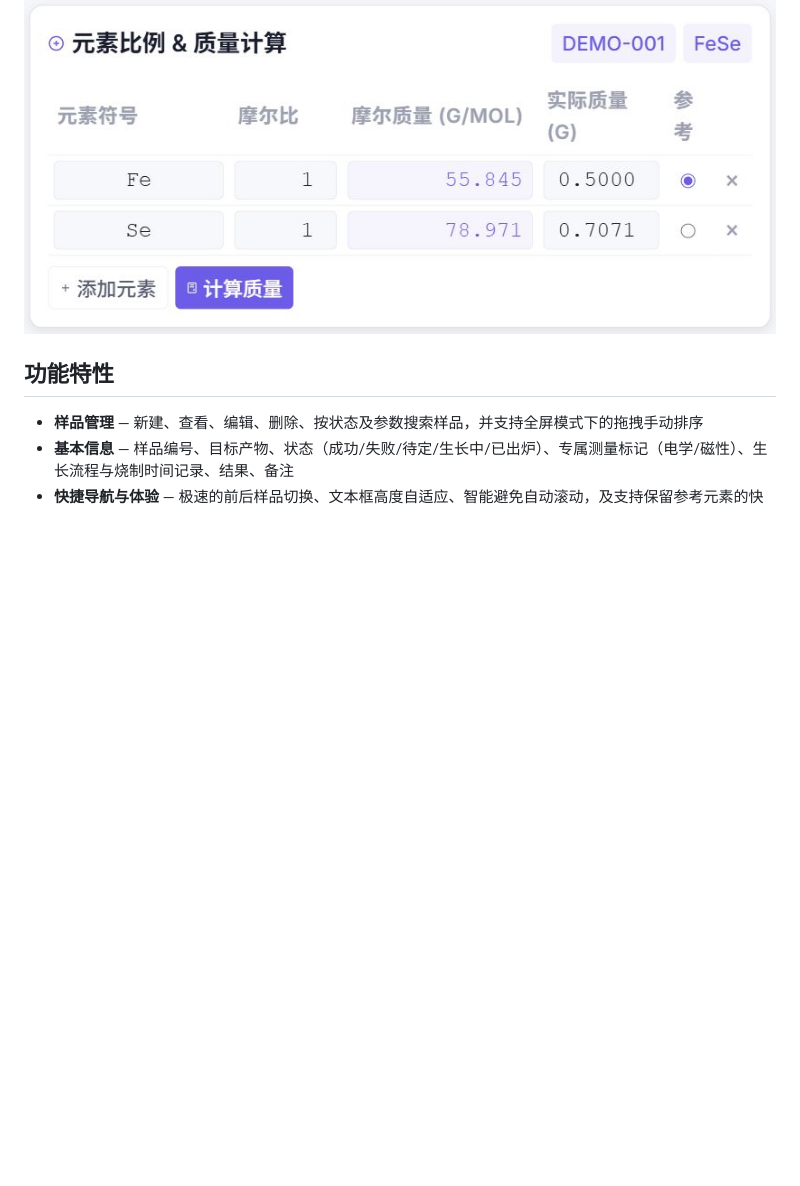
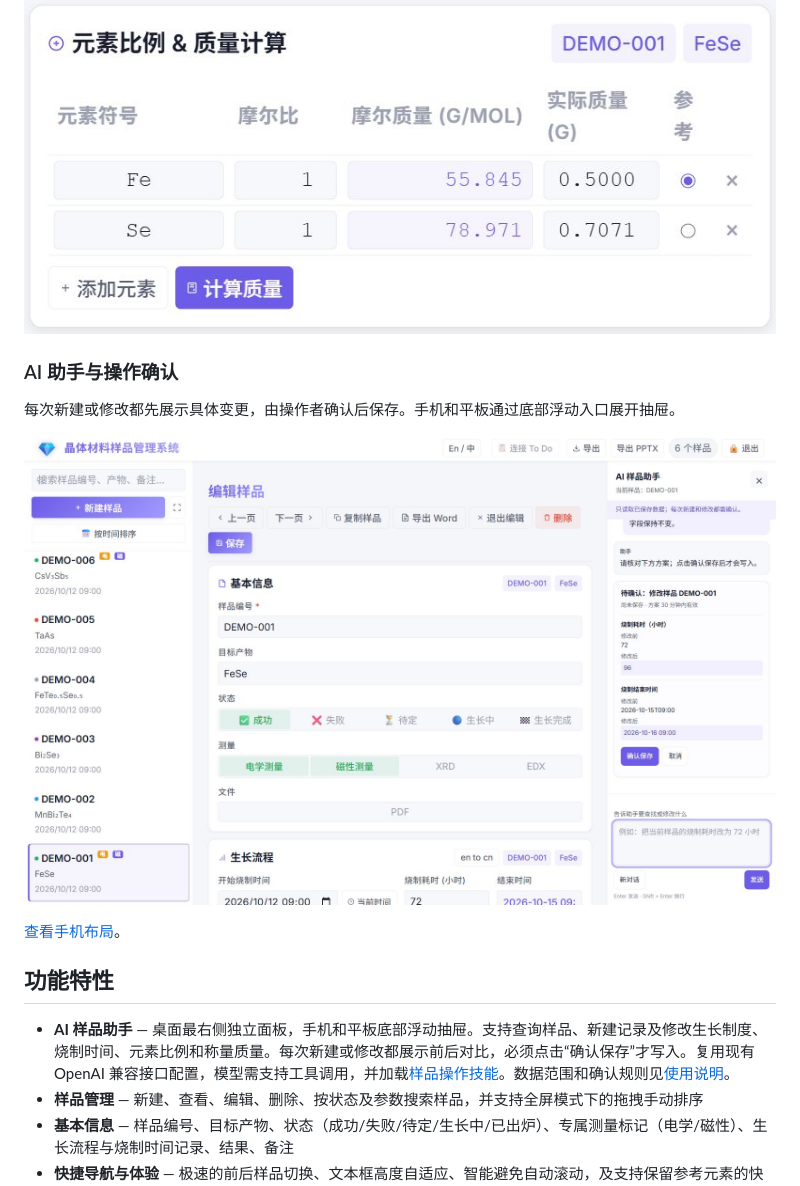
Before and after one commit to yang-fu-physics/crystal-manager, a Markdown page: README_zh.md, the part around the change. Rendered like a GitHub page; pictures changed too: docs/screenshots/ai-assistant-desktop.jpg (added); blank space fills up the shorter version.

```diff
--- a/README_zh.md
+++ b/README_zh.md
@@ -20,8 +20,17 @@
 
 ![元素质量计算：Fe、Se 的摩尔比、摩尔质量和称量质量](docs/screenshots/mass-calculation-zh.jpg)
 
+### AI 助手与操作确认
+
+每次新建或修改都先展示具体变更，由操作者确认后保存。手机和平板通过底部浮动入口展开抽屉。
+
+![桌面右侧 AI 助手及烧制时间修改前后的确认卡](docs/screenshots/ai-assistant-desktop.jpg)
+
+[查看手机布局](docs/screenshots/ai-assistant-mobile.jpg)。
+
 ## 功能特性
 
+- **AI 样品助手** — 桌面最右侧独立面板，手机和平板底部浮动抽屉。支持查询样品、新建记录及修改生长制度、烧制时间、元素比例和称量质量。每次新建或修改都展示前后对比，必须点击“确认保存”才写入。复用现有 OpenAI 兼容接口配置，模型需支持工具调用，并加载[样品操作技能](ai_skills/sample-management.md)。数据范围和确认规则见[使用说明](docs/ai-assistant.md)。
 - **样品管理** — 新建、查看、编辑、删除、按状态及参数搜索样品，并支持全屏模式下的拖拽手动排序
 - **基本信息** — 样品编号、目标产物、状态（成功/失败/待定/生长中/已出炉）、专属测量标记（电学/磁性）、生长流程与烧制时间记录、结果、备注
 - **快捷导航与体验** — 极速的前后样品切换、文本框高度自适应、智能避免自动滚动，及支持保留参考元素的快速复制功能
```
Also changed, not shown: README.md (+9 -0 lines), ai_skills/sample-management.md (added, +61 -0 lines), docs/ai-assistant.md (added, +56 -0 lines), docs/screenshots/ai-assistant-mobile.jpg (added), 9 other files.
